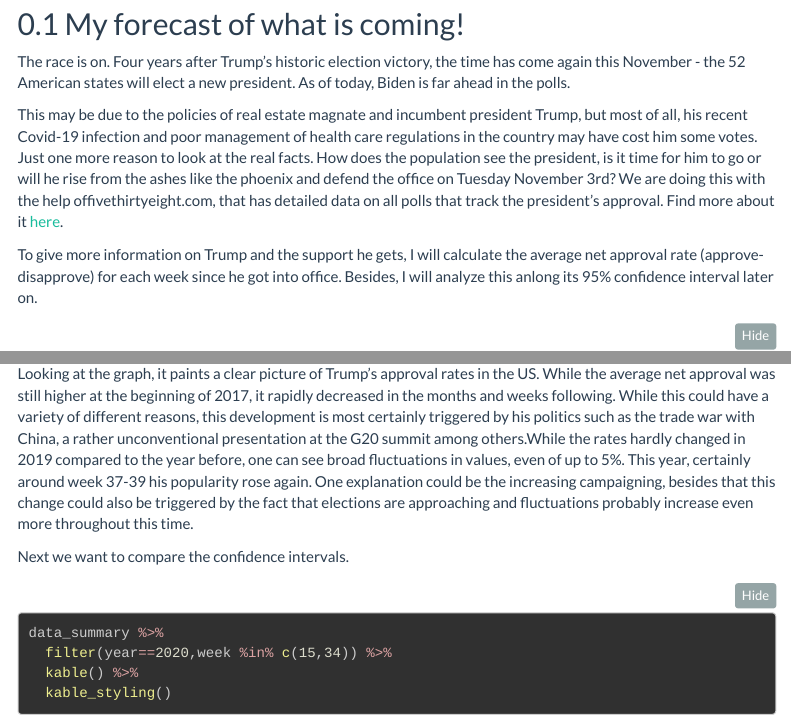
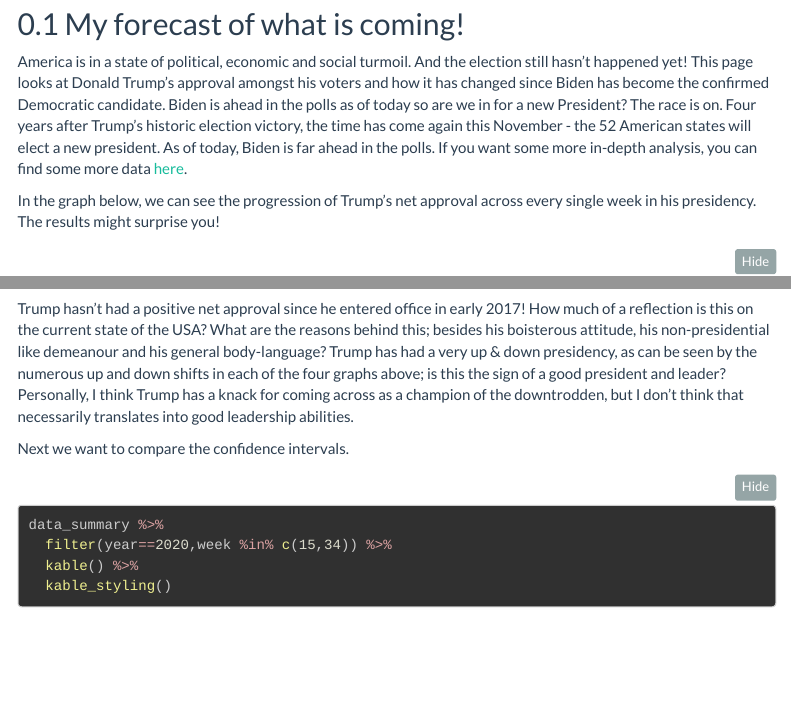
Before and after one commit to karanpandanda/final_website_submission, an R Markdown document (content/projects/project3/index.Rmd): the page in a window 1100 px wide, from 170 px down, and a second part further down, joined at a grey line. Rendered offline with R 4.5, knitr and Pandoc, with nearby package versions; some code elsewhere in the file could not run offline; menus at the side of the page are left out; long lines of code are wrapped.

Commit message:
change to trump

````diff
--- a/content/projects/project3/index.Rmd
+++ b/content/projects/project3/index.Rmd
@@ -59,9 +59,7 @@ img
 
 ## My forecast of what is coming!
 
-The race is on. Four years after Trump's historic election victory, the time has come again this November - the 52 American states will elect a new president. As of today, Biden is far ahead in the polls.
-
-This may be due to the policies of real estate magnate and incumbent president Trump, but most of all, his recent Covid-19 infection and poor management of health care regulations in the country may have cost him some votes. Just one more reason to look at the real facts. How does the population see the president, is it time for him to go or will he rise from the ashes like the phoenix and defend the office on Tuesday November 3rd? We are doing this with the help offivethirtyeight.com, that has detailed data on all polls that track the president's approval. Find more about it [here](https://projects.fivethirtyeight.com/trump-approval-ratings/).
+America is in a state of political, economic and social turmoil. And the election still hasn't happened yet! This page looks at Donald Trump's approval amongst his voters and how it has changed since Biden has become the confirmed Democratic candidate. Biden is ahead in the polls as of today so are we in for a new President? The race is on. Four years after Trump's historic election victory, the time has come again this November - the 52 American states will elect a new president. As of today, Biden is far ahead in the polls. If you want some more in-depth analysis, you can find some more data [here](https://projects.fivethirtyeight.com/trump-approval-ratings/).
 
 ```{r, cache=TRUE, echo=FALSE,include=FALSE}
 # Import approval polls data
@@ -75,7 +73,7 @@ glimpse(approval_polllist)
 # Use `lubridate` to fix dates, as they are given as characters.
 ```
 
-To give more information on Trump and the support he gets, I will calculate the average net approval rate (approve- disapprove) for each week since he got into office. Besides, I will analyze this anlong its 95% confidence interval later on.
+In the graph below, we can see the progression of Trump's net approval across every single week in his presidency. The results might surprise you!
 
 ```{r}
 approval_data <- approval_polllist %>%
@@ -107,7 +105,7 @@ data_summary %>%
   theme(aspect.ratio=0.5)
 ```
 
-Looking at the graph, it paints a clear picture of Trump's approval rates in the US. While the average net approval was still higher at the beginning of 2017, it rapidly decreased in the months and weeks following. While this could have a variety of different reasons, this development is most certainly triggered by his politics such as the trade war with China, a rather unconventional presentation at the G20 summit among others.While the rates hardly changed in 2019 compared to the year before, one can see broad fluctuations in values, even of up to 5%. This year, certainly around week 37-39 his popularity rose again. One explanation could be the increasing campaigning, besides that this change could also be triggered by the fact that elections are approaching and fluctuations probably increase even more throughout this time.
+Trump hasn't had a positive net approval since he entered office in early 2017! How much of a reflection is this on the current state of the USA? What are the reasons behind this; besides his boisterous attitude, his non-presidential like demeanour and his general body-language? Trump has had a very up & down presidency, as can be seen by the numerous up and down shifts in each of the four graphs above; is this the sign of a good president and leader? Personally, I think Trump has a knack for coming across as a champion of the downtrodden, but I don't think that necessarily translates into good leadership abilities.
 ```{r trump_margins, echo=FALSE, out.width="100%",include=FALSE}
 knitr::include_graphics(here::here("images", "trump_approval_margin.png"), error = FALSE)
 ```
````
Also changed, not shown: content/blogs/blog1.md (+1 -1 lines), content/projects/project3/index.html, static/projects/project3/index_files/figure-html/unnamed-chunk-2-1.png, content/projects/project3/index.Rmd (2 more changed lines), 7 other files.
